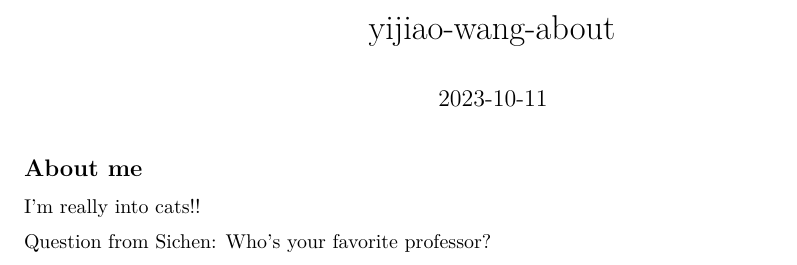
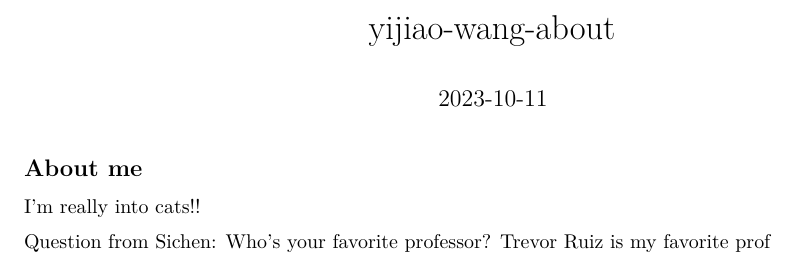
Before and after one commit to PSTAT197-F23/group-sandbox-team-14-section-2, an R Markdown document (class-activity/yijiao-wang-about.Rmd): part of the page, cut so that both start at the same text. Rendered offline with R 4.5, knitr and Pandoc, then LaTeX, with nearby package versions.

Commit message:
yijiao question answered

```diff
--- a/class-activity/yijiao-wang-about.Rmd
+++ b/class-activity/yijiao-wang-about.Rmd
@@ -12,4 +12,4 @@ knitr::opts_chunk$set(echo = TRUE)
 I'm really into cats!!
 
 Question from Sichen:
-Who's your favorite professor?
+Who's your favorite professor? Trevor Ruiz is my favorite prof
```
